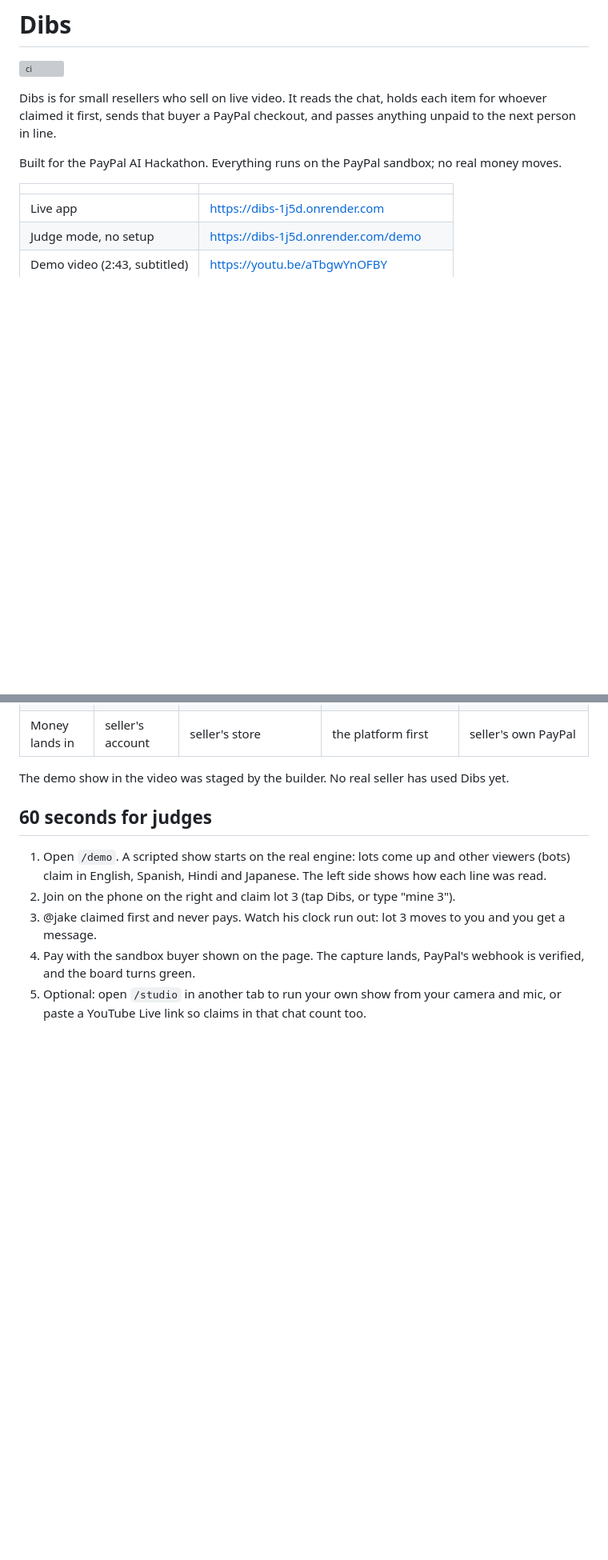
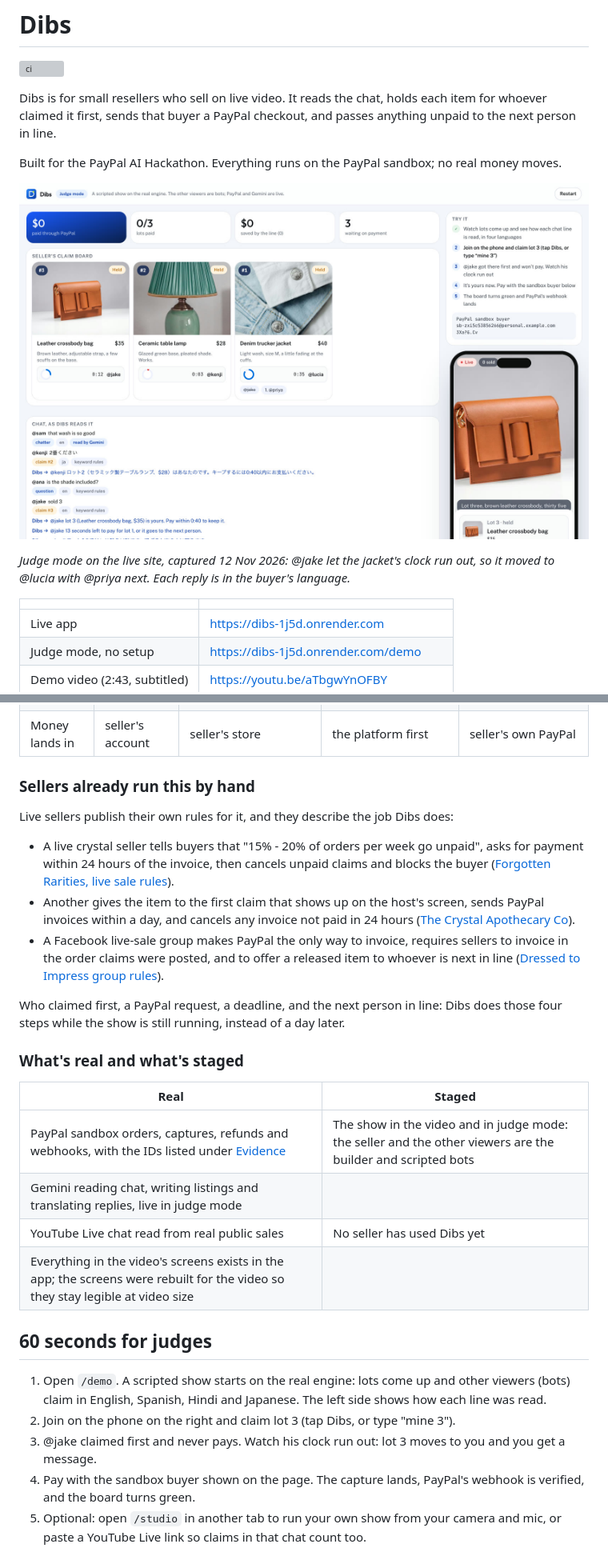
Before and after one commit to YASASWIP012/dibs, a Markdown page: README.md, 2 parts joined by grey strips. Shown at 80% size. Rendered like a GitHub page; pictures changed too: docs/judge-mode.jpg (added); blank space fills up the shorter version; grey boxes are pictures that could not be loaded.

Commit message:
Seller evidence, live screenshot, accurate refund path, pre-translated judge-mode replies

```diff
--- a/README.md
+++ b/README.md
@@ -5,6 +5,10 @@
 Dibs is for small resellers who sell on live video. It reads the chat, holds each item for whoever claimed it first, sends that buyer a PayPal checkout, and passes anything unpaid to the next person in line.
 
 Built for the PayPal AI Hackathon. Everything runs on the PayPal sandbox; no real money moves.
+
+![Judge mode on the live site: @jake didn't pay for the jacket, so it moved to @lucia, with @priya next in line. Replies go out in each buyer's language.](docs/judge-mode.jpg)
+
+*Judge mode on the live site, captured 12 Nov 2026: @jake let the jacket's clock run out, so it moved to @lucia with @priya next. Each reply is in the buyer's language.*
 
 | | |
 |---|---|
@@ -27,7 +31,24 @@ Tools for this exist (CommentSold, SoldLive), but they charge a monthly fee, sit
 | Unpaid claims | chased by hand | reminders | platform rules | clock, then the next person in line, automatically |
 | Money lands in | seller's account | seller's store | the platform first | seller's own PayPal |
 
-The demo show in the video was staged by the builder. No real seller has used Dibs yet.
+### Sellers already run this by hand
+
+Live sellers publish their own rules for it, and they describe the job Dibs does:
+
+- A live crystal seller tells buyers that "15% - 20% of orders per week go unpaid", asks for payment within 24 hours of the invoice, then cancels unpaid claims and blocks the buyer ([Forgotten Rarities, live sale rules](https://www.forgottenrarities.com/pages/live-sale-rules-and-info)).
+- Another gives the item to the first claim that shows up on the host's screen, sends PayPal invoices within a day, and cancels any invoice not paid in 24 hours ([The Crystal Apothecary Co](https://thecrystalapothecaryco.com/facebook-and-instagram-live-sales/)).
+- A Facebook live-sale group makes PayPal the only way to invoice, requires sellers to invoice in the order claims were posted, and to offer a released item to whoever is next in line ([Dressed to Impress group rules](https://anniewearsit.com/dressed-to-impress-group-rules/)).
+
+Who claimed first, a PayPal request, a deadline, and the next person in line: Dibs does those four steps while the show is still running, instead of a day later.
+
+### What's real and what's staged
+
+| Real | Staged |
+|---|---|
+| PayPal sandbox orders, captures, refunds and webhooks, with the IDs listed under [Evidence](#evidence) | The show in the video and in judge mode: the seller and the other viewers are the builder and scripted bots |
+| Gemini reading chat, writing listings and translating replies, live in judge mode | |
+| YouTube Live chat read from real public sales | No seller has used Dibs yet |
+| Everything in the video's screens exists in the app; the screens were rebuilt for the video so they stay legible at video size | |
 
 ## 60 seconds for judges
 
```
Also changed, not shown: other parts of README.md (+10 -8 lines), 4 other files.
